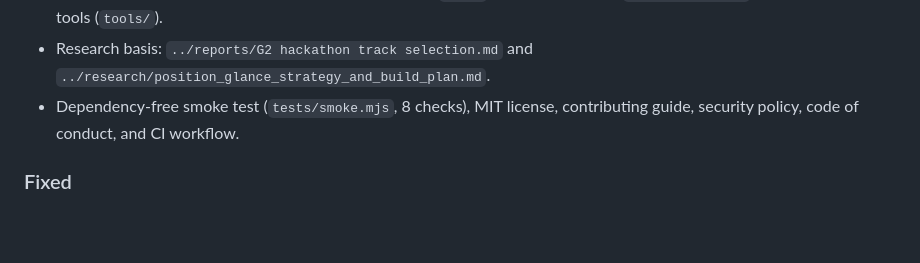
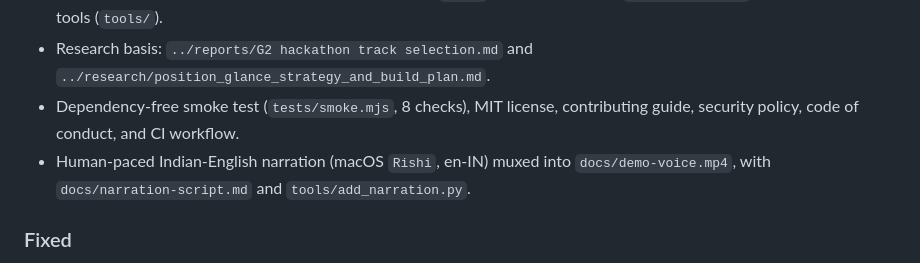
Before and after one commit to aishwaryanevrekar/position-glance, a Markdown page: CHANGELOG.md, the part around the change. Drawn GitHub-style; blank space fills up the shorter version.

```diff
--- a/CHANGELOG.md
+++ b/CHANGELOG.md
@@ -13,6 +13,7 @@ All notable changes are documented here. Format follows [Keep a Changelog](https
 - Demo assets generated from a real backend API trace (`docs/`), browser preview (`demo/index.html`), and regeneration tools (`tools/`).
 - Research basis: `../reports/G2 hackathon track selection.md` and `../research/position_glance_strategy_and_build_plan.md`.
 - Dependency-free smoke test (`tests/smoke.mjs`, 8 checks), MIT license, contributing guide, security policy, code of conduct, and CI workflow.
+- Human-paced Indian-English narration (macOS `Rishi`, en-IN) muxed into `docs/demo-voice.mp4`, with `docs/narration-script.md` and `tools/add_narration.py`.
 
 ### Fixed
 
```
Also changed, not shown: README.md (+5 -2 lines), docs/narration-script.md (added, +18 -0 lines), docs/demo-poster.png, docs/demo.gif, 5 other files.
